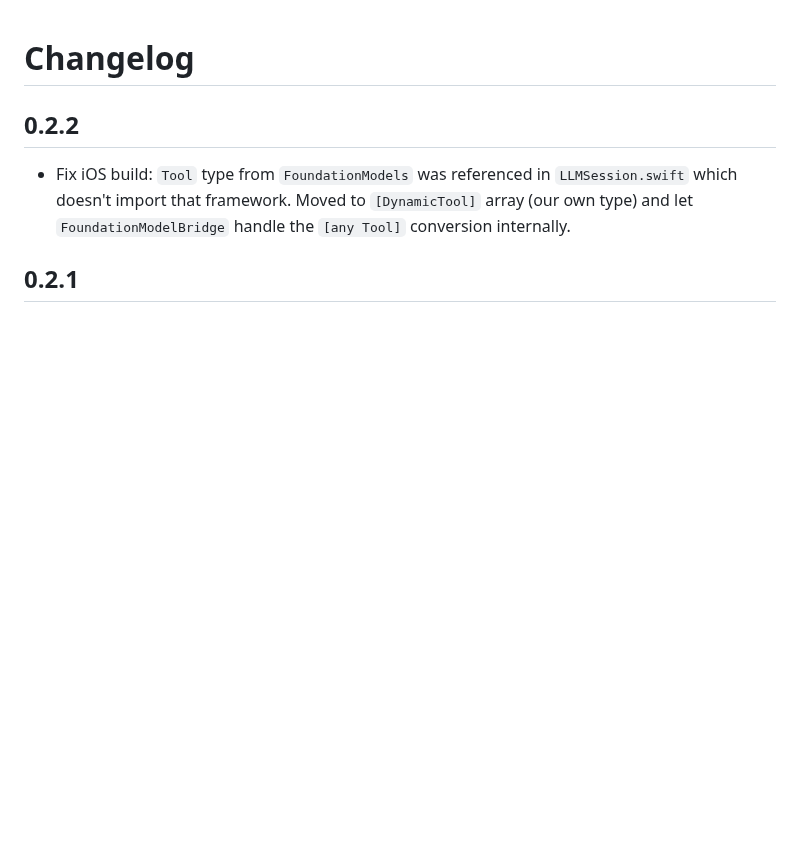
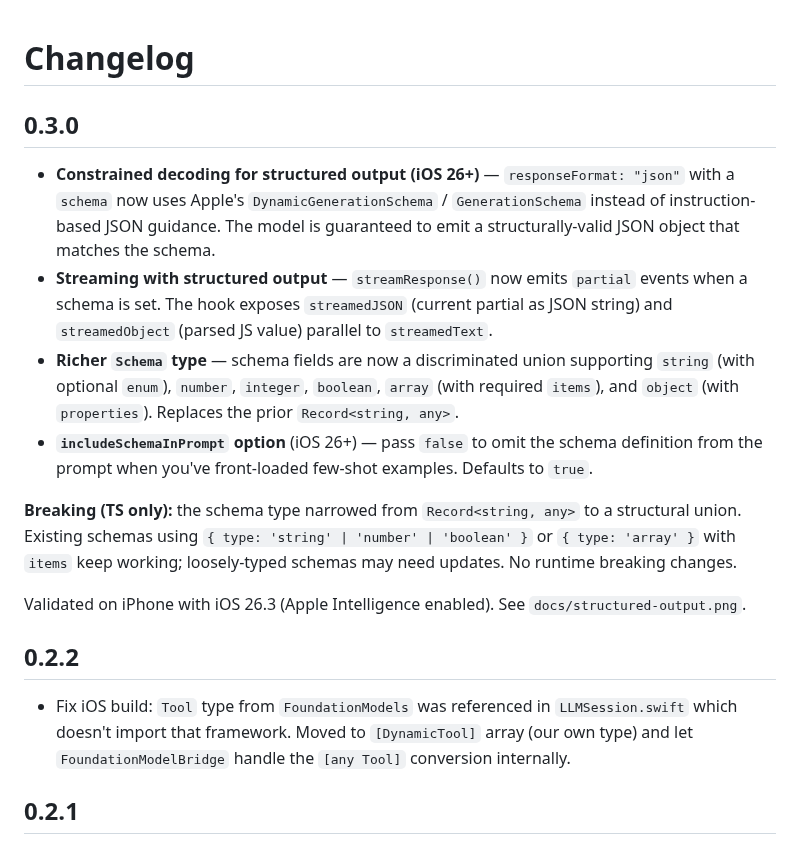
Before and after one commit to GijungKim/expo-local-llm, a Markdown page: CHANGELOG.md, the part around the change. GitHub-like rendering; blank space fills up the shorter version.

```diff
--- a/CHANGELOG.md
+++ b/CHANGELOG.md
@@ -1,4 +1,24 @@
 # Changelog
+
+## 0.3.0
+
+- **Constrained decoding for structured output (iOS 26+)** — `responseFormat: "json"` with a `schema`
+  now uses Apple's `DynamicGenerationSchema` / `GenerationSchema` instead of instruction-based JSON
+  guidance. The model is guaranteed to emit a structurally-valid JSON object that matches the schema.
+- **Streaming with structured output** — `streamResponse()` now emits `partial` events when a schema
+  is set. The hook exposes `streamedJSON` (current partial as JSON string) and `streamedObject`
+  (parsed JS value) parallel to `streamedText`.
+- **Richer `Schema` type** — schema fields are now a discriminated union supporting `string`
+  (with optional `enum`), `number`, `integer`, `boolean`, `array` (with required `items`), and
+  `object` (with `properties`). Replaces the prior `Record<string, any>`.
+- **`includeSchemaInPrompt` option** (iOS 26+) — pass `false` to omit the schema definition from the
+  prompt when you've front-loaded few-shot examples. Defaults to `true`.
+
+**Breaking (TS only):** the schema type narrowed from `Record<string, any>` to a structural union.
+Existing schemas using `{ type: 'string' | 'number' | 'boolean' }` or `{ type: 'array' }` with `items`
+keep working; loosely-typed schemas may need updates. No runtime breaking changes.
+
+Validated on iPhone with iOS 26.3 (Apple Intelligence enabled). See `docs/structured-output.png`.
 
 ## 0.2.2
 
```
Also changed, not shown: README.md (+45 -6 lines), docs/structured-output.png (added), 12 other files.
